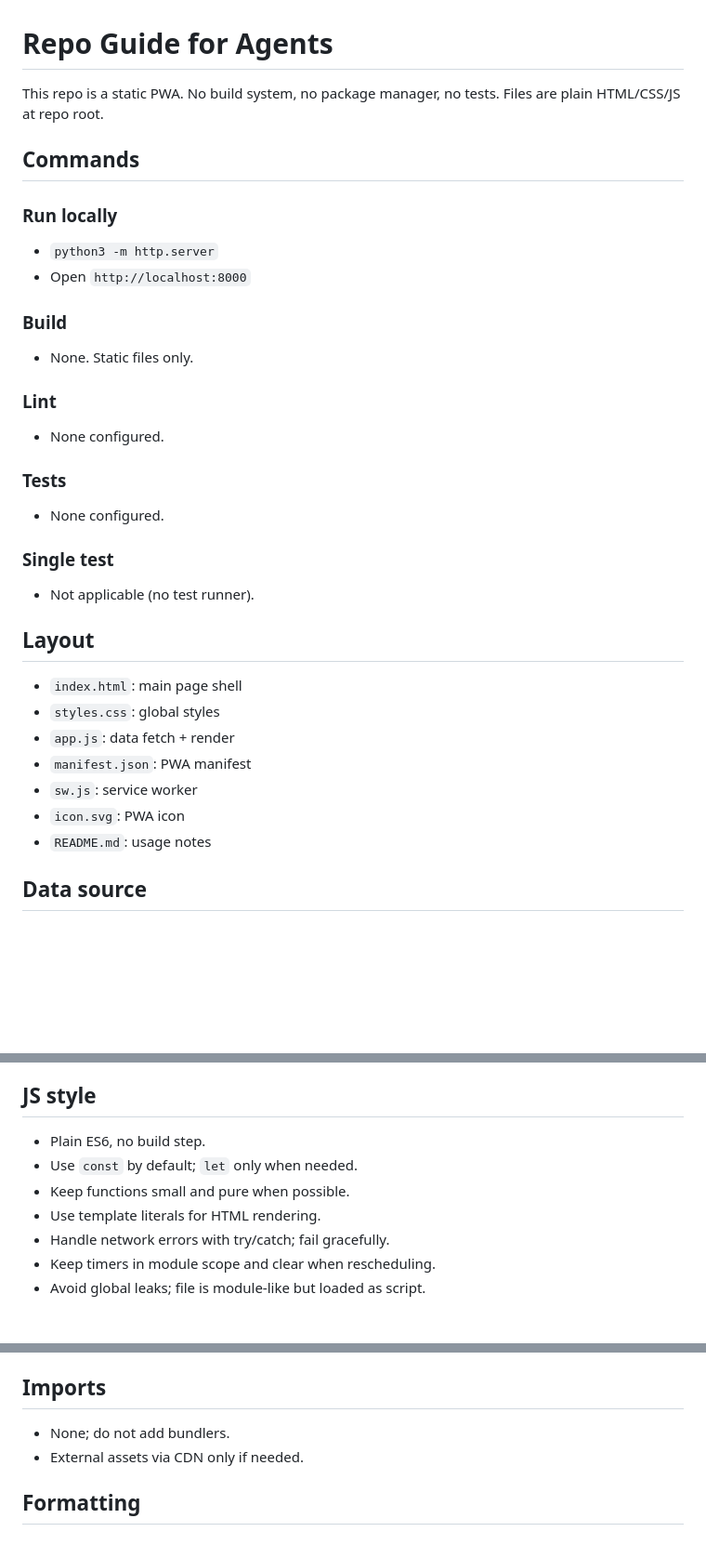
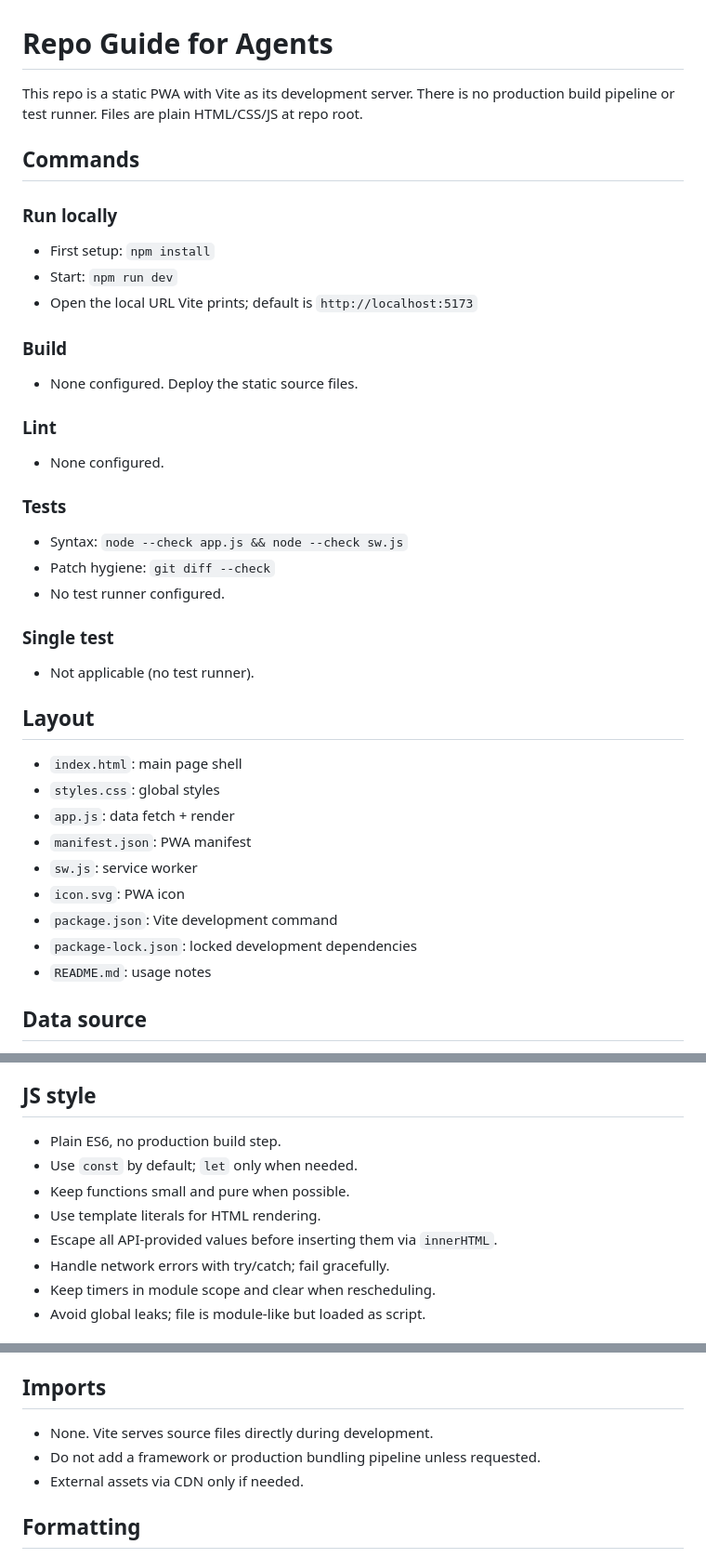
Before and after one commit to lkollar/trains, a Markdown page: AGENTS.md, 3 parts joined by grey strips. Shown at 93% size. GitHub-like rendering; blank space fills up the shorter version.

Commit message:
Update agent guide

```diff
--- a/AGENTS.md
+++ b/AGENTS.md
@@ -1,22 +1,26 @@
 # Repo Guide for Agents
 
-This repo is a static PWA. No build system, no package manager, no tests.
-Files are plain HTML/CSS/JS at repo root.
+This repo is a static PWA with Vite as its development server. There is no
+production build pipeline or test runner. Files are plain HTML/CSS/JS at repo
+root.
 
 ## Commands
 
 ### Run locally
-- `python3 -m http.server`
-- Open `http://localhost:8000`
+- First setup: `npm install`
+- Start: `npm run dev`
+- Open the local URL Vite prints; default is `http://localhost:5173`
 
 ### Build
-- None. Static files only.
+- None configured. Deploy the static source files.
 
 ### Lint
 - None configured.
 
 ### Tests
-- None configured.
+- Syntax: `node --check app.js && node --check sw.js`
+- Patch hygiene: `git diff --check`
+- No test runner configured.
 
 ### Single test
 - Not applicable (no test runner).
@@ -28,6 +32,8 @@ Files are plain HTML/CSS/JS at repo root.
 - `manifest.json`: PWA manifest
 - `sw.js`: service worker
 - `icon.svg`: PWA icon
+- `package.json`: Vite development command
+- `package-lock.json`: locked development dependencies
 - `README.md`: usage notes
 
 ## Data source
@@ -56,10 +64,11 @@ Files are plain HTML/CSS/JS at repo root.
 - Avoid heavy layout frameworks; use flex/grid.
 
 ## JS style
-- Plain ES6, no build step.
+- Plain ES6, no production build step.
 - Use `const` by default; `let` only when needed.
 - Keep functions small and pure when possible.
 - Use template literals for HTML rendering.
+- Escape all API-provided values before inserting them via `innerHTML`.
 - Handle network errors with try/catch; fail gracefully.
 - Keep timers in module scope and clear when rescheduling.
 - Avoid global leaks; file is module-like but loaded as script.
@@ -71,7 +80,8 @@ Files are plain HTML/CSS/JS at repo root.
 - CSS classes: kebab-case (`service-card`).
 
 ## Imports
-- None; do not add bundlers.
+- None. Vite serves source files directly during development.
+- Do not add a framework or production bundling pipeline unless requested.
 - External assets via CDN only if needed.
 
 ## Formatting
```
Also changed, not shown: other parts of AGENTS.md (+5 -0 lines).
